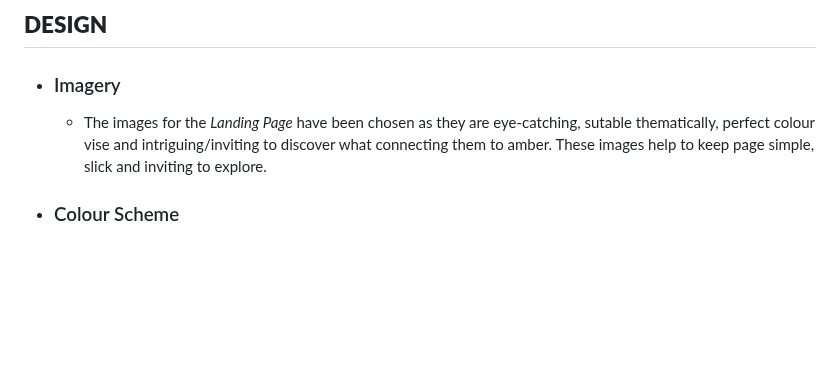
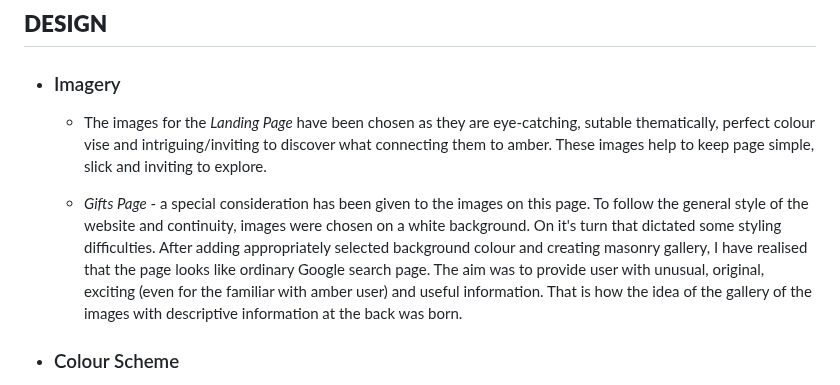
Before and after one commit to vica781/Discover-Amber_2, a Markdown page: README.md, the part around the change. GitHub-like rendering; blank space fills up the shorter version.

Commit message:
Re-commit as changes are not showing

```diff
--- a/README.md
+++ b/README.md
@@ -183,6 +183,11 @@ The main requirements of this project are to build a responsive and static front
 
     -  The images for the *Landing Page* have been chosen as they are eye-catching, sutable thematically, perfect colour vise and intriguing/inviting to discover what connecting them to amber. These images help to keep page simple, slick and inviting to explore.
 
+    -  *Gifts Page* - a special consideration has been given to the images on this page. To follow the general style of the website and continuity, images were chosen on a white background. On it's turn that dictated some styling difficulties. After adding appropriately selected background colour and creating masonry gallery, I have realised that the page looks like ordinary Google search page. The aim was to provide user with unusual, original, exciting (even for the familiar with amber user) and useful information. That is how the idea of the gallery of the images with descriptive information at the back was born.
+
+
+
+
 -   ### Colour Scheme
 
     -  A citrus/pastel palette was chosen to convey a fresh, energetic mood.  The colours picked were inspired by a palette from [Lily Bug Design](https://www.lilybugdesign.co.nz/colour-wall)
```
